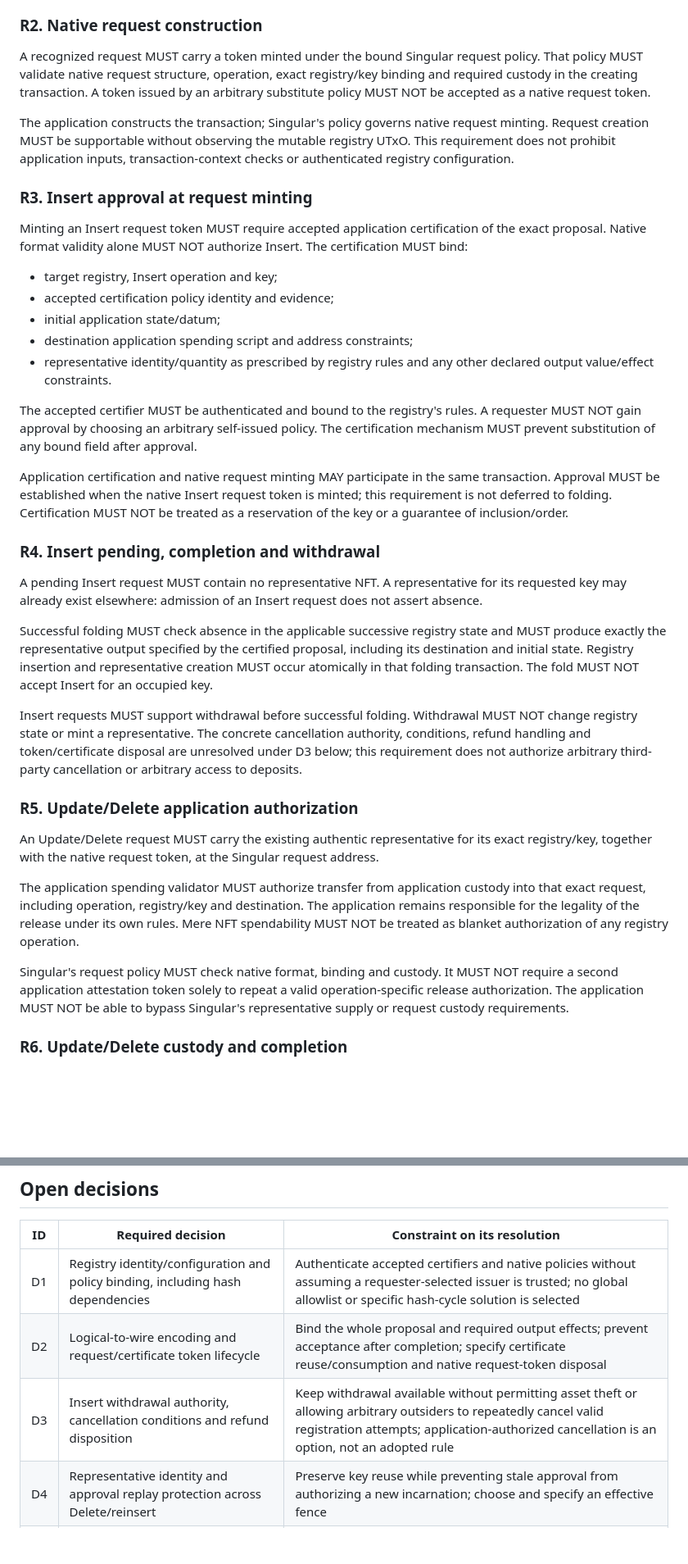
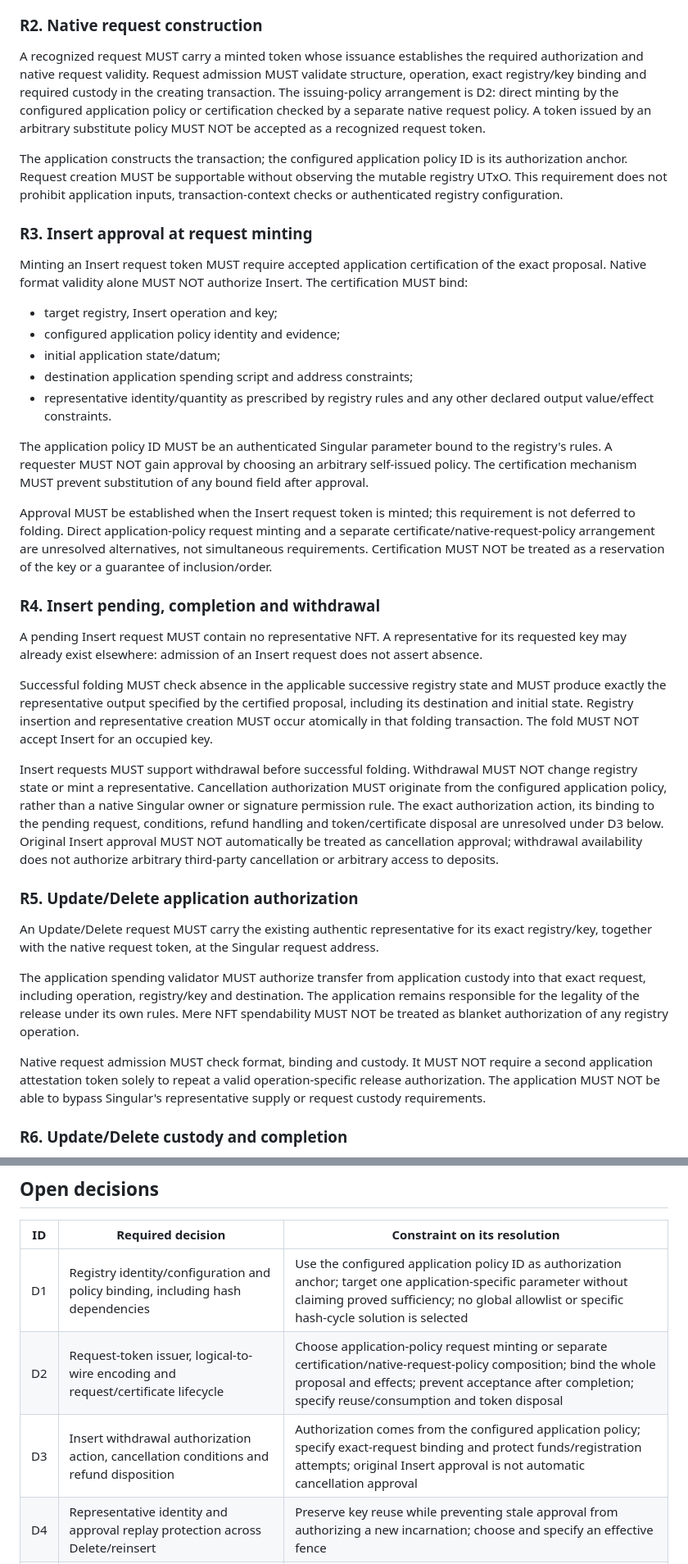
Before and after one commit to lambdasistemi/singular, a Markdown page: specs/protocol/spec.md, 2 parts joined by grey strips. Shown at 82% size. Drawn GitHub-style; blank space fills up the shorter version.

Commit message:
docs: leave request issuer composition explicit in draft spec

```diff
--- a/specs/protocol/spec.md
+++ b/specs/protocol/spec.md
@@ -32,23 +34,23 @@ A successful fold MUST apply only these transitions and their coupled representa
 
 ### R2. Native request construction
 
-A recognized request MUST carry a token minted under the bound Singular request policy. That policy MUST validate native request structure, operation, exact registry/key binding and required custody in the creating transaction. A token issued by an arbitrary substitute policy MUST NOT be accepted as a native request token.
+A recognized request MUST carry a minted token whose issuance establishes the required authorization and native request validity. Request admission MUST validate structure, operation, exact registry/key binding and required custody in the creating transaction. The issuing-policy arrangement is D2: direct minting by the configured application policy or certification checked by a separate native request policy. A token issued by an arbitrary substitute policy MUST NOT be accepted as a recognized request token.
 
-The application constructs the transaction; Singular's policy governs native request minting. Request creation MUST be supportable without observing the mutable registry UTxO. This requirement does not prohibit application inputs, transaction-context checks or authenticated registry configuration.
+The application constructs the transaction; the configured application policy ID is its authorization anchor. Request creation MUST be supportable without observing the mutable registry UTxO. This requirement does not prohibit application inputs, transaction-context checks or authenticated registry configuration.
 
 ### R3. Insert approval at request minting
 
 Minting an Insert request token MUST require accepted application certification of the exact proposal. Native format validity alone MUST NOT authorize Insert. The certification MUST bind:
 
 - target registry, Insert operation and key;
-- accepted certification policy identity and evidence;
+- configured application policy identity and evidence;
 - initial application state/datum;
 - destination application spending script and address constraints;
 - representative identity/quantity as prescribed by registry rules and any other declared output value/effect constraints.
 
-The accepted certifier MUST be authenticated and bound to the registry's rules. A requester MUST NOT gain approval by choosing an arbitrary self-issued policy. The certification mechanism MUST prevent substitution of any bound field after approval.
+The application policy ID MUST be an authenticated Singular parameter bound to the registry's rules. A requester MUST NOT gain approval by choosing an arbitrary self-issued policy. The certification mechanism MUST prevent substitution of any bound field after approval.
 
-Application certification and native request minting MAY participate in the same transaction. Approval MUST be established when the native Insert request token is minted; this requirement is not deferred to folding. Certification MUST NOT be treated as a reservation of the key or a guarantee of inclusion/order.
+Approval MUST be established when the Insert request token is minted; this requirement is not deferred to folding. Direct application-policy request minting and a separate certificate/native-request-policy arrangement are unresolved alternatives, not simultaneous requirements. Certification MUST NOT be treated as a reservation of the key or a guarantee of inclusion/order.
 
 ### R4. Insert pending, completion and withdrawal
 
@@ -56,7 +58,7 @@ A pending Insert request MUST contain no representative NFT. A representative fo
 
 Successful folding MUST check absence in the applicable successive registry state and MUST produce exactly the representative output specified by the certified proposal, including its destination and initial state. Registry insertion and representative creation MUST occur atomically in that folding transaction. The fold MUST NOT accept Insert for an occupied key.
 
-Insert requests MUST support withdrawal before successful folding. Withdrawal MUST NOT change registry state or mint a representative. The concrete cancellation authority, conditions, refund handling and token/certificate disposal are unresolved under D3 below; this requirement does not authorize arbitrary third-party cancellation or arbitrary access to deposits.
+Insert requests MUST support withdrawal before successful folding. Withdrawal MUST NOT change registry state or mint a representative. Cancellation authorization MUST originate from the configured application policy, rather than a native Singular owner or signature permission rule. The exact authorization action, its binding to the pending request, conditions, refund handling and token/certificate disposal are unresolved under D3 below. Original Insert approval MUST NOT automatically be treated as cancellation approval; withdrawal availability does not authorize arbitrary third-party cancellation or arbitrary access to deposits.
 
 ### R5. Update/Delete application authorization
 
@@ -64,7 +66,7 @@ An Update/Delete request MUST carry the existing authentic representative for it
 
 The application spending validator MUST authorize transfer from application custody into that exact request, including operation, registry/key and destination. The application remains responsible for the legality of the release under its own rules. Mere NFT spendability MUST NOT be treated as blanket authorization of any registry operation.
 
-Singular's request policy MUST check native format, binding and custody. It MUST NOT require a second application attestation token solely to repeat a valid operation-specific release authorization. The application MUST NOT be able to bypass Singular's representative supply or request custody requirements.
+Native request admission MUST check format, binding and custody. It MUST NOT require a second application attestation token solely to repeat a valid operation-specific release authorization. The application MUST NOT be able to bypass Singular's representative supply or request custody requirements.
 
 ### R6. Update/Delete custody and completion
 
@@ -112,9 +114,9 @@ A concrete protocol must also demonstrate conservation of representative supply
 
 | ID | Required decision | Constraint on its resolution |
 | --- | --- | --- |
-| D1 | Registry identity/configuration and policy binding, including hash dependencies | Authenticate accepted certifiers and native policies without assuming a requester-selected issuer is trusted; no global allowlist or specific hash-cycle solution is selected |
-| D2 | Logical-to-wire encoding and request/certificate token lifecycle | Bind the whole proposal and required output effects; prevent acceptance after completion; specify certificate reuse/consumption and native request-token disposal |
-| D3 | Insert withdrawal authority, cancellation conditions and refund disposition | Keep withdrawal available without permitting asset theft or allowing arbitrary outsiders to repeatedly cancel valid registration attempts; application-authorized cancellation is an option, not an adopted rule |
+| D1 | Registry identity/configuration and policy binding, including hash dependencies | Use the configured application policy ID as authorization anchor; target one application-specific parameter without claiming proved sufficiency; no global allowlist or specific hash-cycle solution is selected |
+| D2 | Request-token issuer, logical-to-wire encoding and request/certificate lifecycle | Choose application-policy request minting or separate certification/native-request-policy composition; bind the whole proposal and effects; prevent acceptance after completion; specify reuse/consumption and token disposal |
+| D3 | Insert withdrawal authorization action, cancellation conditions and refund disposition | Authorization comes from the configured application policy; specify exact-request binding and protect funds/registration attempts; original Insert approval is not automatic cancellation approval |
 | D4 | Representative identity and approval replay protection across Delete/reinsert | Preserve key reuse while preventing stale approval from authorizing a new incarnation; choose and specify an effective fence |
 | D5 | Batch selection, failure presentation and limits | Preserve sequential MPF semantics; do not assume automatic skipping of failing requests or a measured capacity advantage |
 | D6 | Concrete transaction shapes and reusable library interfaces | Establish native supply/custody invariants; old MPFS proofs are not proof of Singular's protocol |
```
Also changed, not shown: other parts of specs/protocol/spec.md (+4 -2 lines).
